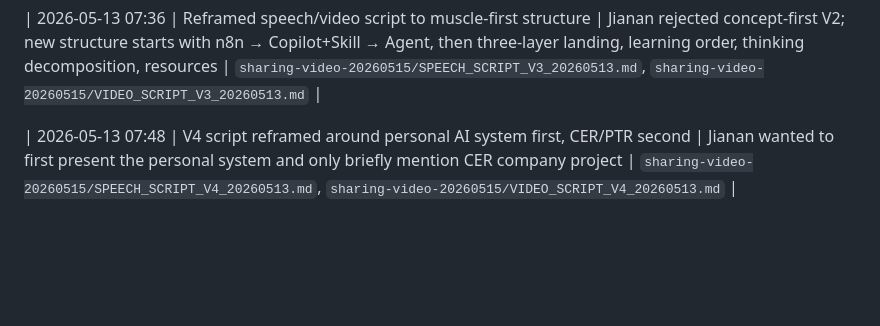
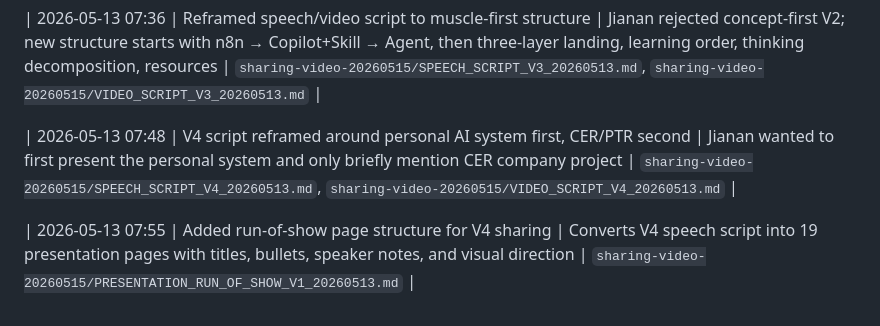
Before and after one commit to Jianan-Huang0609/auto-stack-sharing, a Markdown page: PROJECT_STATE.md, the part around one of its changes. Rendered like a GitHub page; blank space fills up the shorter version.

Commit message:
Add presentation run of show for sharing

```diff
--- a/PROJECT_STATE.md
+++ b/PROJECT_STATE.md
@@ -109,3 +109,5 @@ Learning reversal appears after the three layers: Jianan learned n8n → Skills
 | 2026-05-13 07:36 | Reframed speech/video script to muscle-first structure | Jianan rejected concept-first V2; new structure starts with n8n → Copilot+Skill → Agent, then three-layer landing, learning order, thinking decomposition, resources | `sharing-video-20260515/SPEECH_SCRIPT_V3_20260513.md`, `sharing-video-20260515/VIDEO_SCRIPT_V3_20260513.md` |
 
 | 2026-05-13 07:48 | V4 script reframed around personal AI system first, CER/PTR second | Jianan wanted to first present the personal system and only briefly mention CER company project | `sharing-video-20260515/SPEECH_SCRIPT_V4_20260513.md`, `sharing-video-20260515/VIDEO_SCRIPT_V4_20260513.md` |
+
+| 2026-05-13 07:55 | Added run-of-show page structure for V4 sharing | Converts V4 speech script into 19 presentation pages with titles, bullets, speaker notes, and visual direction | `sharing-video-20260515/PRESENTATION_RUN_OF_SHOW_V1_20260513.md` |
```
Also changed, not shown: other parts of PROJECT_STATE.md (+1 -1 lines), sharing-video-20260515/PRESENTATION_RUN_OF_SHOW_V1_20260513.md (added, +326 -0 lines).
